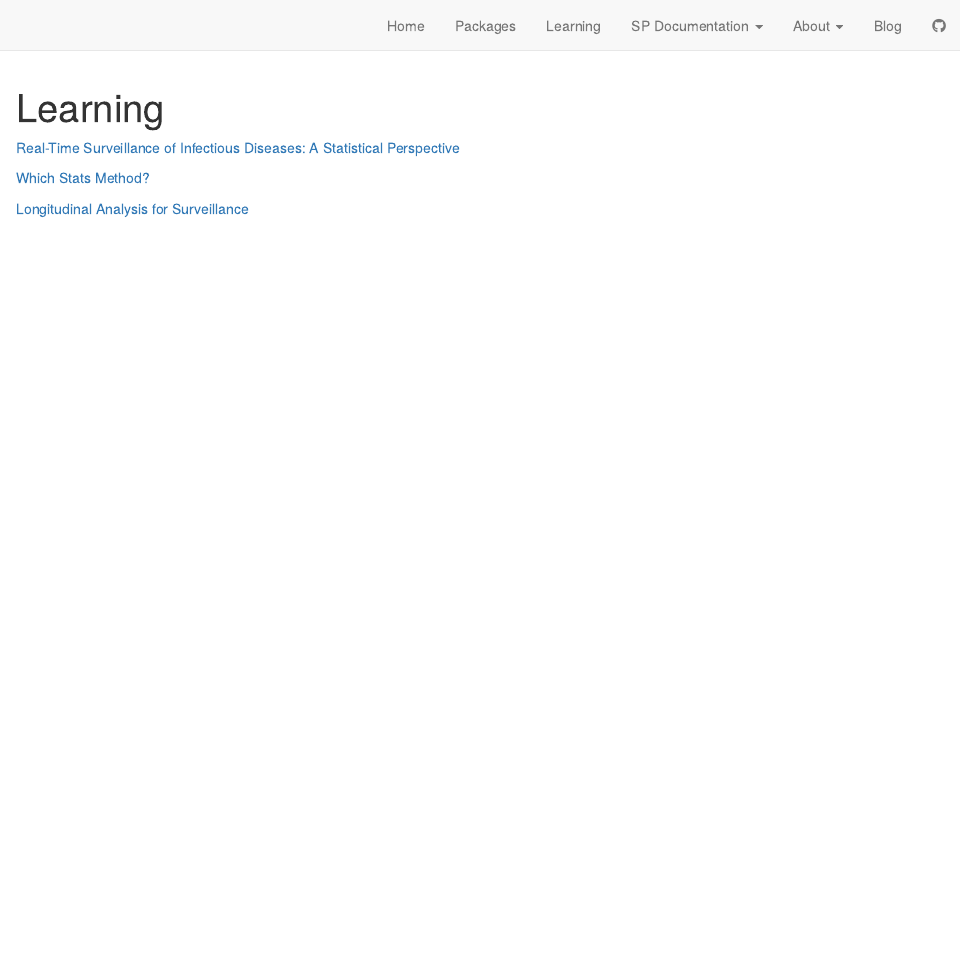
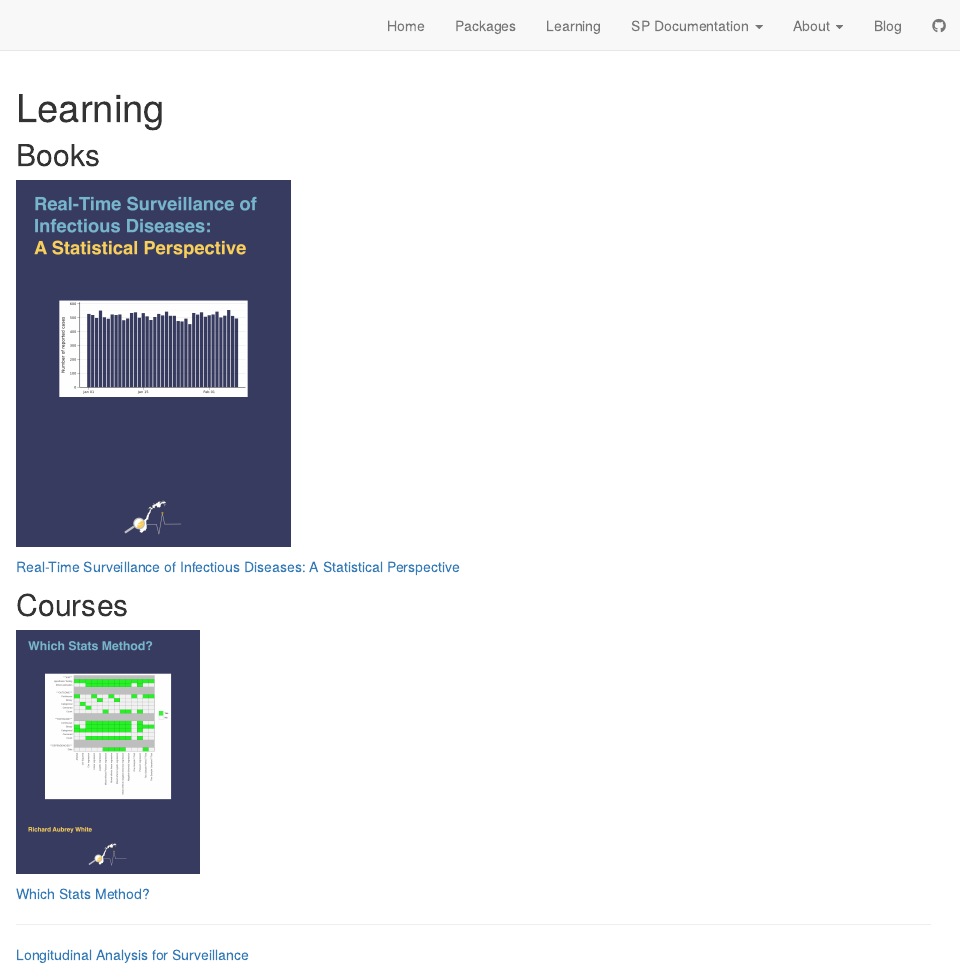
Before and after one commit to sykdomspulsen-org/sykdomspulsen-org.github.io, an R Markdown document (learning.Rmd): the page in a window 1100 px wide, from its top. Rendered offline with R 4.5, knitr and Pandoc, with nearby package versions; drawn as R Markdown's standard HTML page in place of the format the file asks for.

Commit message:
Cleaning up learning page

````diff
--- a/learning.Rmd
+++ b/learning.Rmd
@@ -8,8 +8,22 @@ description: |
 knitr::opts_chunk$set(echo = FALSE)
 ```
 
+## Books
+
+```{r, layout="l-body", out.width = "30%"}
+knitr::include_graphics("learning/real-time-surveillance-of-infectious-diseases-a-statistical-perspective.png")
+```
+
 [Real-Time Surveillance of Infectious Diseases: A Statistical Perspective](./surveillance-and-stats/)
+
+## Courses
+
+```{r, layout="l-body", out.width = "20%"}
+knitr::include_graphics("learning/which-stats-method.png")
+```
 
 [Which Stats Method?](./which-stats-method/)
 
+***
+
 [Longitudinal Analysis for Surveillance](./longitudinal-analysis-for-surveillance/)
````
Also changed, not shown: learning/real-time-surveillance-of-infectious-diseases-a-statistical-perspective.png (added), learning/which-stats-method.png (added).
